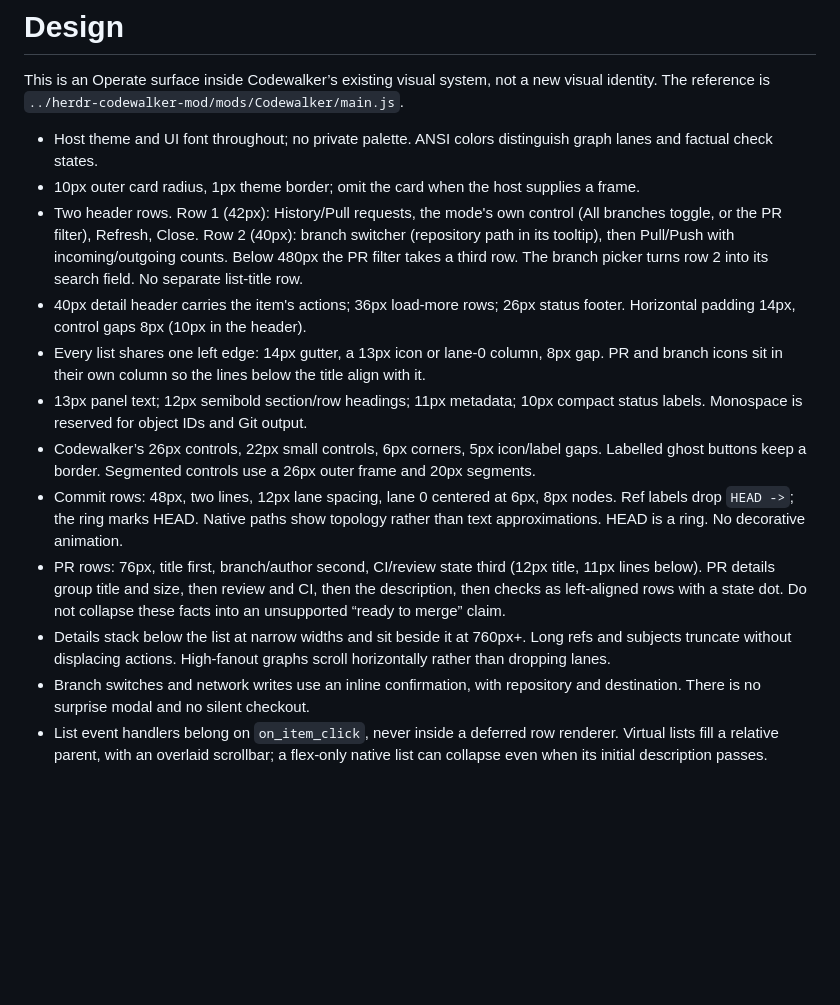
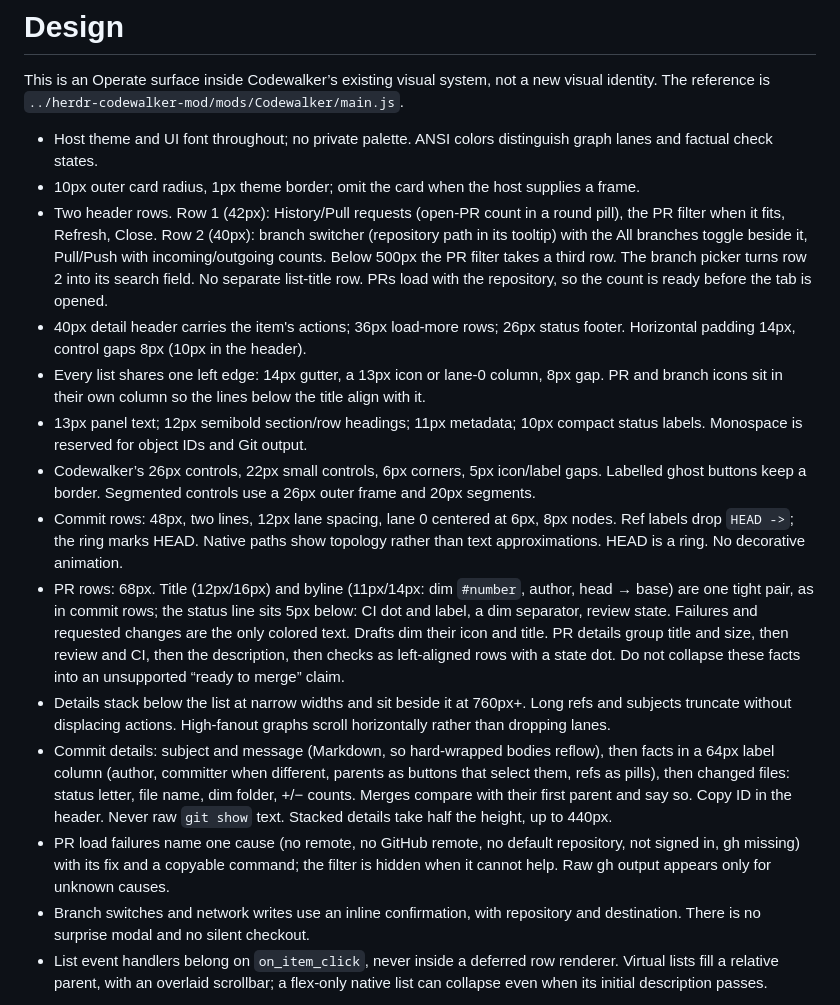
Before and after one commit to kaishin/herdr-git-mod, a Markdown page: DESIGN.md, the part around the change. Drawn GitHub-style; blank space fills up the shorter version.

```diff
--- a/DESIGN.md
+++ b/DESIGN.md
@@ -4,14 +4,16 @@ This is an Operate surface inside Codewalker’s existing visual system, not a n
 
 - Host theme and UI font throughout; no private palette. ANSI colors distinguish graph lanes and factual check states.
 - 10px outer card radius, 1px theme border; omit the card when the host supplies a frame.
-- Two header rows. Row 1 (42px): History/Pull requests, the mode's own control (All branches toggle, or the PR filter), Refresh, Close. Row 2 (40px): branch switcher (repository path in its tooltip), then Pull/Push with incoming/outgoing counts. Below 480px the PR filter takes a third row. The branch picker turns row 2 into its search field. No separate list-title row.
+- Two header rows. Row 1 (42px): History/Pull requests (open-PR count in a round pill), the PR filter when it fits, Refresh, Close. Row 2 (40px): branch switcher (repository path in its tooltip) with the All branches toggle beside it, Pull/Push with incoming/outgoing counts. Below 500px the PR filter takes a third row. The branch picker turns row 2 into its search field. No separate list-title row. PRs load with the repository, so the count is ready before the tab is opened.
 - 40px detail header carries the item's actions; 36px load-more rows; 26px status footer. Horizontal padding 14px, control gaps 8px (10px in the header).
 - Every list shares one left edge: 14px gutter, a 13px icon or lane-0 column, 8px gap. PR and branch icons sit in their own column so the lines below the title align with it.
 - 13px panel text; 12px semibold section/row headings; 11px metadata; 10px compact status labels. Monospace is reserved for object IDs and Git output.
 - Codewalker’s 26px controls, 22px small controls, 6px corners, 5px icon/label gaps. Labelled ghost buttons keep a border. Segmented controls use a 26px outer frame and 20px segments.
 - Commit rows: 48px, two lines, 12px lane spacing, lane 0 centered at 6px, 8px nodes. Ref labels drop `HEAD ->`; the ring marks HEAD. Native paths show topology rather than text approximations. HEAD is a ring. No decorative animation.
-- PR rows: 76px, title first, branch/author second, CI/review state third (12px title, 11px lines below). PR details group title and size, then review and CI, then the description, then checks as left-aligned rows with a state dot. Do not collapse these facts into an unsupported “ready to merge” claim.
+- PR rows: 68px. Title (12px/16px) and byline (11px/14px: dim `#number`, author, head → base) are one tight pair, as in commit rows; the status line sits 5px below: CI dot and label, a dim separator, review state. Failures and requested changes are the only colored text. Drafts dim their icon and title. PR details group title and size, then review and CI, then the description, then checks as left-aligned rows with a state dot. Do not collapse these facts into an unsupported “ready to merge” claim.
 - Details stack below the list at narrow widths and sit beside it at 760px+. Long refs and subjects truncate without displacing actions. High-fanout graphs scroll horizontally rather than dropping lanes.
+- Commit details: subject and message (Markdown, so hard-wrapped bodies reflow), then facts in a 64px label column (author, committer when different, parents as buttons that select them, refs as pills), then changed files: status letter, file name, dim folder, +/− counts. Merges compare with their first parent and say so. Copy ID in the header. Never raw `git show` text. Stacked details take half the height, up to 440px.
+- PR load failures name one cause (no remote, no GitHub remote, no default repository, not signed in, gh missing) with its fix and a copyable command; the filter is hidden when it cannot help. Raw gh output appears only for unknown causes.
 - Branch switches and network writes use an inline confirmation, with repository and destination. There is no surprise modal and no silent checkout.
 - List event handlers belong on `on_item_click`, never inside a deferred row renderer. Virtual lists fill a relative parent, with an overlaid scrollbar; a flex-only native list can collapse even when its initial description passes.
 
```
Also changed, not shown: README.md (+3 -3 lines), docs/history.png, docs/pull-requests.png, 6 other files.
